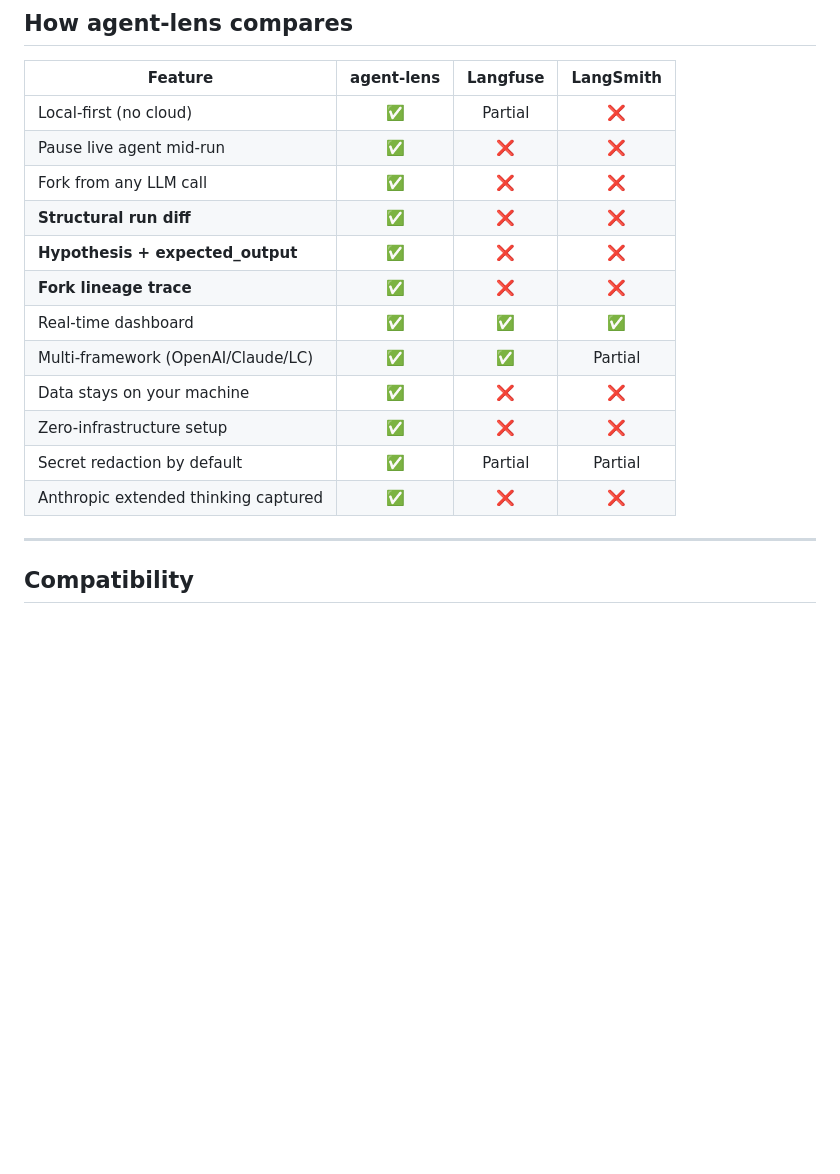
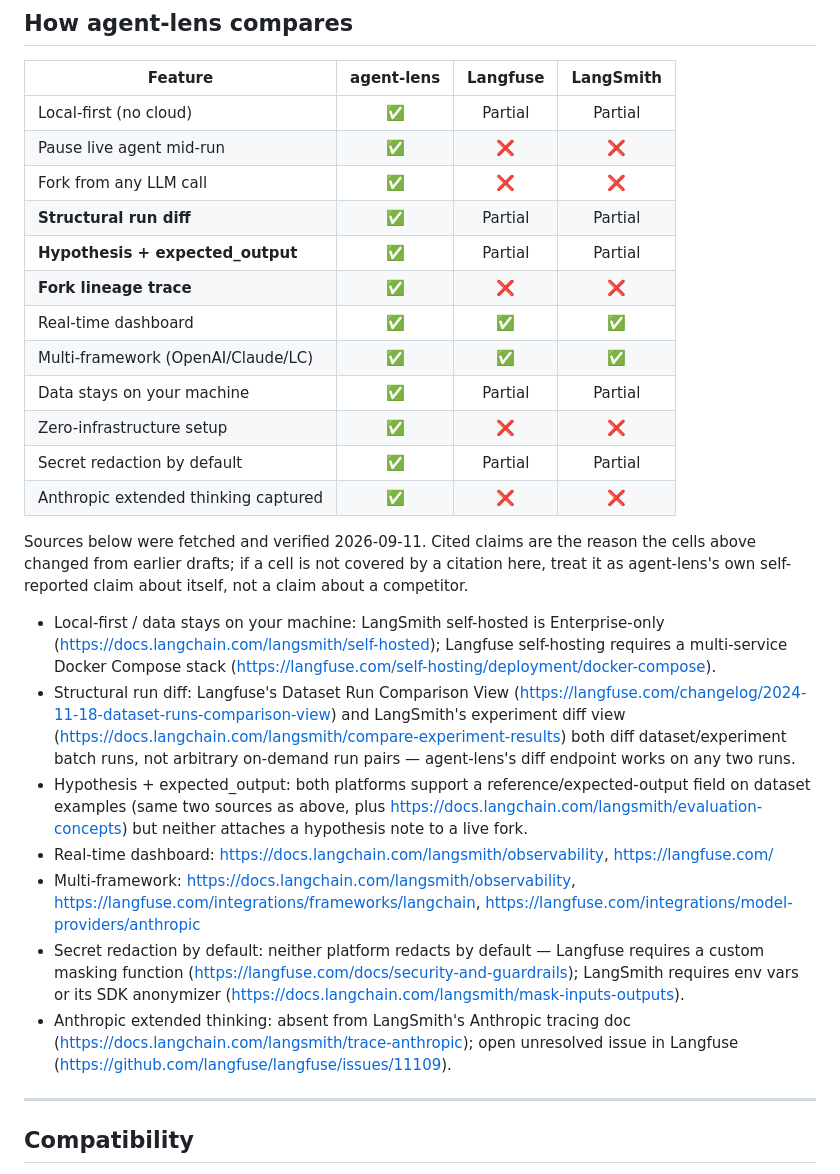
Before and after one commit to RAJUSHANIGARAPU/agent-lens, a Markdown page: README.md, the part around the change. GitHub-like rendering; blank space fills up the shorter version.

Commit message:
docs(readme): source or soften the Langfuse/LangSmith comparison cells
The comparison table scored agent-lens ahead on 9 of 12 rows, which
contradicted the "not trying to replace hosted trace-analysis platforms"
sentence directly above it. Corrected the cells rather than the sentence:

- Local-first (no cloud): LangSmith ❌ -> Partial (self-hosted exists, Enterprise-gated)
- Structural run diff: Langfuse/LangSmith ❌ -> Partial (dataset/experiment diff views exist)
- Hypothesis + expected_output: Langfuse/LangSmith ❌ -> Partial (reference-output fields exist)
- Multi-framework: LangSmith Partial -> ✅ (now a three-way tie)
- Data stays on your machine: Langfuse/LangSmith ❌ -> Partial (true under self-hosting only)

Rows 2, 3, 6, 10 and 12 are unchanged and remain sourced differentiators.
Added a dated Sources block under the table so every softened or annotated
row maps to a vendor doc a reader can check. No rows or columns added; the
positioning sentence above the table is untouched.

grep -n "Partial" README.md before this change:
290:| Local-first (no cloud)                | ✅         | Partial         | ❌        |
297:| Multi-framework (OpenAI/Claude/LC)    | ✅         | ✅              | Partial   |
300:| Secret redaction by default           | ✅         | Partial         | Partial   |

and after:
290:| Local-first (no cloud)                | ✅         | Partial         | Partial   |
293:| **Structural run diff**               | ✅         | Partial         | Partial   |
294:| **Hypothesis + expected_output**      | ✅         | Partial         | Partial   |
298:| Data stays on your machine            | ✅         | Partial         | Partial   |
300:| Secret redaction by default           | ✅         | Partial         | Partial   |

Full diff attached separately.

```diff
--- a/README.md
+++ b/README.md
@@ -287,18 +287,28 @@ Not trying to replace hosted trace-analysis platforms like Langfuse or LangSmith
 
 | Feature                               | agent-lens | Langfuse        | LangSmith |
 |---------------------------------------|:----------:|:---------------:|:---------:|
-| Local-first (no cloud)                | ✅         | Partial         | ❌        |
+| Local-first (no cloud)                | ✅         | Partial         | Partial   |
 | Pause live agent mid-run              | ✅         | ❌              | ❌        |
 | Fork from any LLM call                | ✅         | ❌              | ❌        |
-| **Structural run diff**               | ✅         | ❌              | ❌        |
-| **Hypothesis + expected_output**      | ✅         | ❌              | ❌        |
+| **Structural run diff**               | ✅         | Partial         | Partial   |
+| **Hypothesis + expected_output**      | ✅         | Partial         | Partial   |
 | **Fork lineage trace**                | ✅         | ❌              | ❌        |
 | Real-time dashboard                   | ✅         | ✅              | ✅        |
-| Multi-framework (OpenAI/Claude/LC)    | ✅         | ✅              | Partial   |
-| Data stays on your machine            | ✅         | ❌              | ❌        |
+| Multi-framework (OpenAI/Claude/LC)    | ✅         | ✅              | ✅        |
+| Data stays on your machine            | ✅         | Partial         | Partial   |
 | Zero-infrastructure setup             | ✅         | ❌              | ❌        |
 | Secret redaction by default           | ✅         | Partial         | Partial   |
 | Anthropic extended thinking captured  | ✅         | ❌              | ❌        |
+
+Sources below were fetched and verified 2026-09-11. Cited claims are the reason the cells above changed from earlier drafts; if a cell is not covered by a citation here, treat it as agent-lens's own self-reported claim about itself, not a claim about a competitor.
+
+- Local-first / data stays on your machine: LangSmith self-hosted is Enterprise-only (https://docs.langchain.com/langsmith/self-hosted); Langfuse self-hosting requires a multi-service Docker Compose stack (https://langfuse.com/self-hosting/deployment/docker-compose).
+- Structural run diff: Langfuse's Dataset Run Comparison View (https://langfuse.com/changelog/2024-11-18-dataset-runs-comparison-view) and LangSmith's experiment diff view (https://docs.langchain.com/langsmith/compare-experiment-results) both diff dataset/experiment batch runs, not arbitrary on-demand run pairs — agent-lens's diff endpoint works on any two runs.
+- Hypothesis + expected_output: both platforms support a reference/expected-output field on dataset examples (same two sources as above, plus https://docs.langchain.com/langsmith/evaluation-concepts) but neither attaches a hypothesis note to a live fork.
+- Real-time dashboard: https://docs.langchain.com/langsmith/observability, https://langfuse.com/
+- Multi-framework: https://docs.langchain.com/langsmith/observability, https://langfuse.com/integrations/frameworks/langchain, https://langfuse.com/integrations/model-providers/anthropic
+- Secret redaction by default: neither platform redacts by default — Langfuse requires a custom masking function (https://langfuse.com/docs/security-and-guardrails); LangSmith requires env vars or its SDK anonymizer (https://docs.langchain.com/langsmith/mask-inputs-outputs).
+- Anthropic extended thinking: absent from LangSmith's Anthropic tracing doc (https://docs.langchain.com/langsmith/trace-anthropic); open unresolved issue in Langfuse (https://github.com/langfuse/langfuse/issues/11109).
 
 ---
 
```
